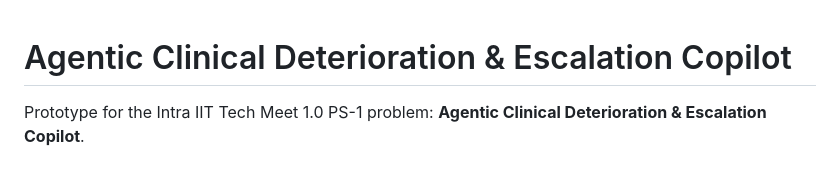
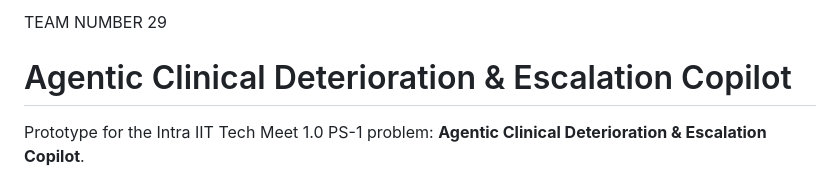
Before and after one commit to Ash-isssh/Clinical-Deterioration-copilot, a Markdown page: README.md, the part around the change. Drawn GitHub-style.

```diff
--- a/README.md
+++ b/README.md
@@ -1,3 +1,4 @@
+TEAM NUMBER 29
 # Agentic Clinical Deterioration & Escalation Copilot
 
 Prototype for the Intra IIT Tech Meet 1.0 PS-1 problem: **Agentic Clinical Deterioration & Escalation Copilot**.
```
